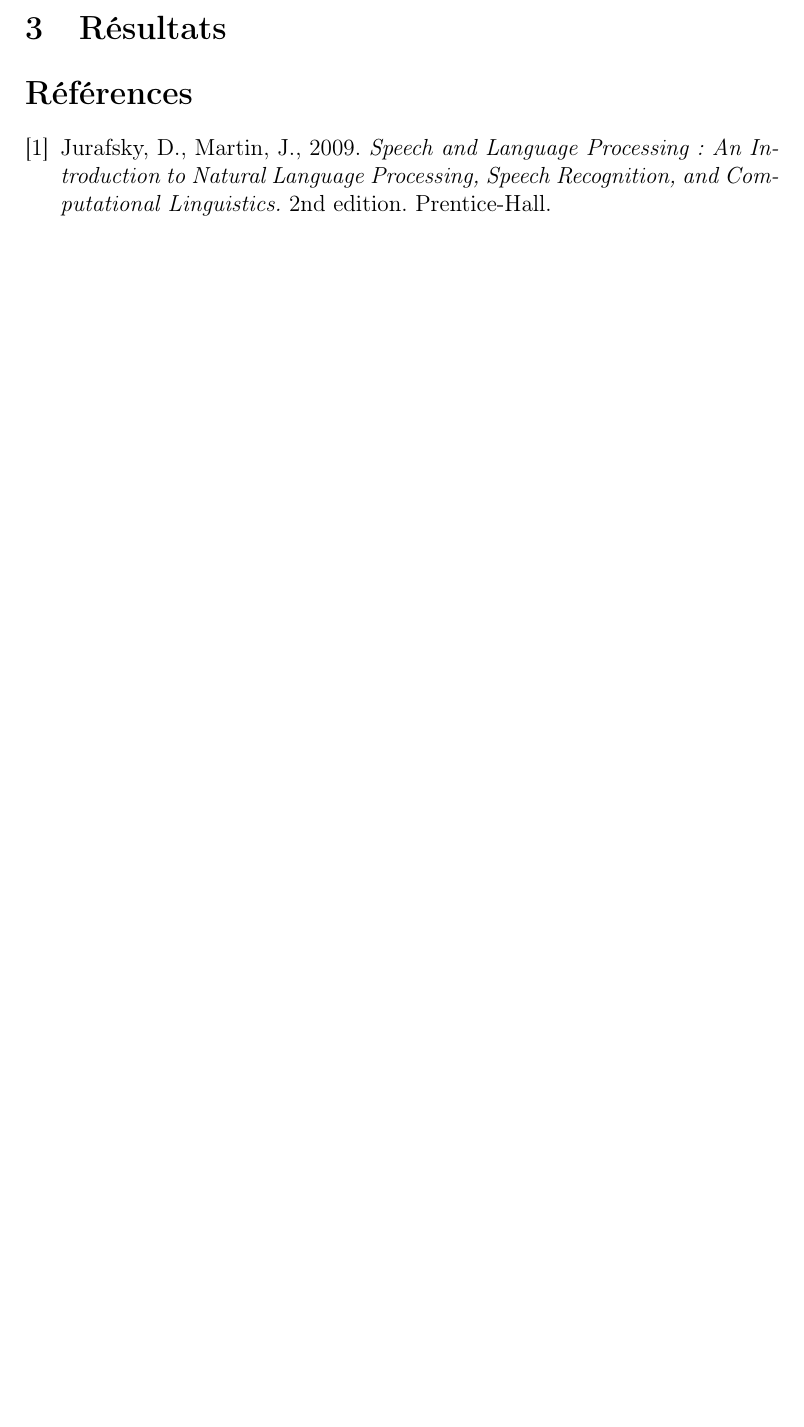
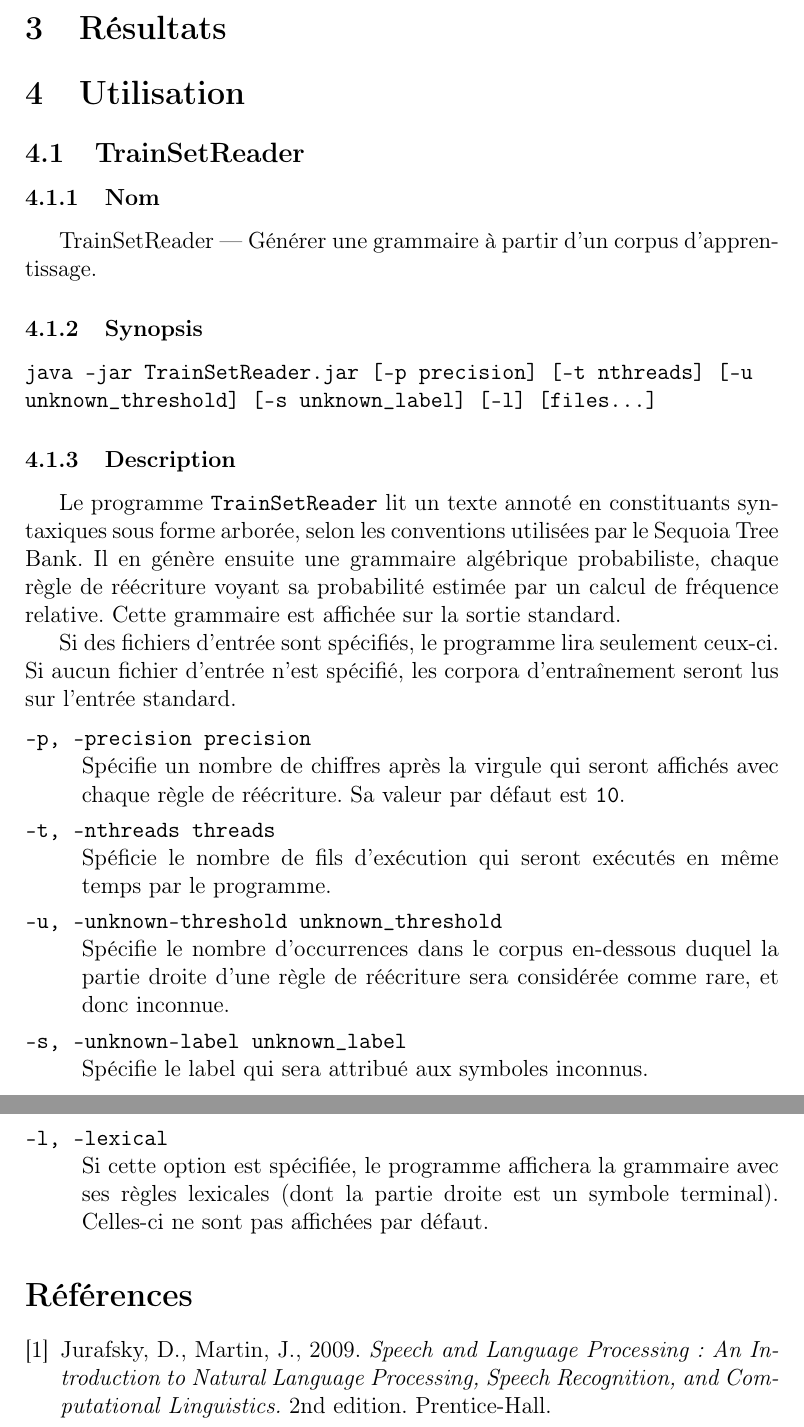
Before and after one commit to LrsNate/CKYParser, a LaTeX document (Report/document.tex): part of page 7 of 7 before the commit and two parts of pages 7 and 8 of 8 after it, the two joined at a grey line, cut so that both start at the same text, the shorter picture padded with empty space. Compiled offline with pdfLaTeX.

Commit message:
Adding TrainSetReader documentation

```diff
--- a/Report/document.tex
+++ b/Report/document.tex
@@ -8,6 +8,7 @@
 \usepackage{multimedia}
 \usepackage[mathscr]{eucal}
 \usepackage{srcltx}
+\usepackage{enumitem}
 \usepackage{graphicx,enumerate}
 
 \begin{document}
@@ -230,7 +231,48 @@ Types d'entr\'ee :
 
 \section{R\'esultats}
 
+\section{Utilisation}
+\subsection{TrainSetReader}
+\subsubsection{Nom}
 
+TrainSetReader --- Générer une grammaire à partir d'un corpus d'apprentissage.
+
+\subsubsection{Synopsis}
+
+{\ttfamily
+\begin{verbatim}
+java -jar TrainSetReader.jar [-p precision] [-t nthreads] [-u
+unknown_threshold] [-s unknown_label] [-l] [files...]
+\end{verbatim}
+}
+
+\subsubsection{Description}
+
+Le programme \texttt{TrainSetReader} lit un texte annoté en constituants
+syntaxiques sous forme arborée, selon les conventions utilisées par le Sequoia Tree Bank. Il en
+génère ensuite une grammaire algébrique probabiliste, chaque règle de réécriture
+voyant sa probabilité estimée par un calcul de fréquence relative. Cette
+grammaire est affichée sur la sortie standard.
+
+Si des fichiers d'entrée sont spécifiés, le programme lira seulement ceux-ci. Si
+aucun fichier d'entrée n'est spécifié, les corpora d'entraînement seront lus sur
+l'entrée standard.
+
+\begin{description}[style=nextline]
+\item[\texttt{-p, --precision precision}] Spécifie un nombre de chiffres après
+la virgule qui seront affichés avec chaque règle de réécriture. Sa valeur par défaut est
+\texttt{10}.
+\item[\texttt{-t, --nthreads threads}] Spéficie le nombre de fils d'exécution
+qui seront exécutés en même temps par le programme.
+\item[\texttt{-u, --unknown-threshold unknown\_threshold}] Spécifie le nombre
+d'occurrences dans le corpus en-dessous duquel la partie droite d'une règle de
+réécriture sera considérée comme rare, et donc inconnue.
+\item[\texttt{-s, --unknown-label unknown\_label}] Spécifie le label qui sera
+attribué aux symboles inconnus.
+\item[\texttt{-l, --lexical}] Si cette option est spécifiée, le programme
+affichera la grammaire avec ses règles lexicales (dont la partie droite est un
+symbole terminal). Celles-ci ne sont pas affichées par défaut.
+\end{description}
 
 
 \begin{thebibliography}{9}
```
Also changed, not shown: 2 other files.
